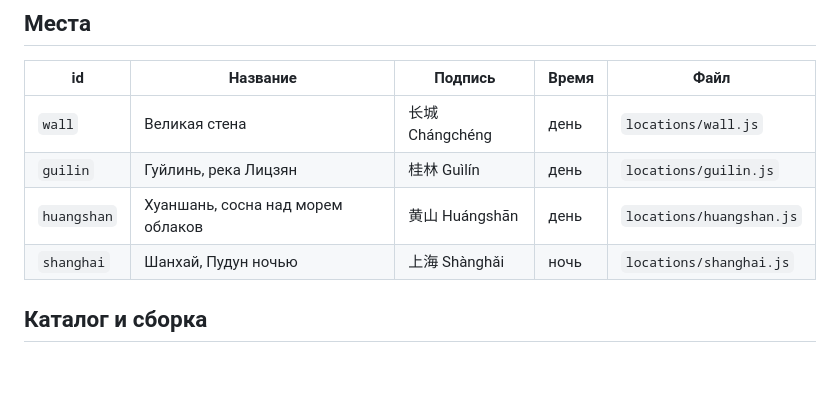
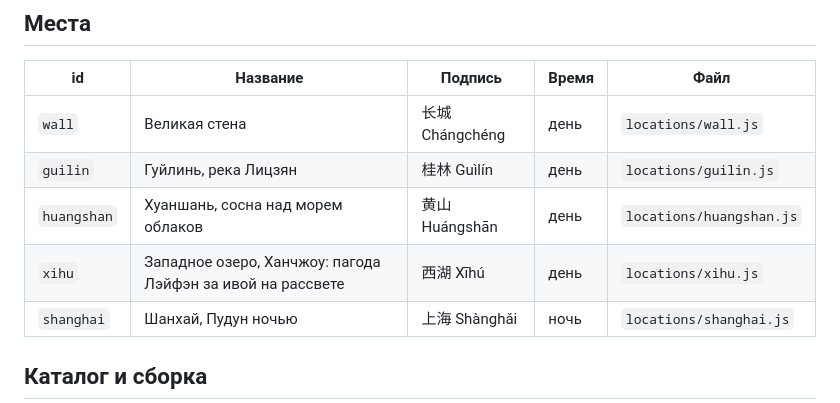
Before and after one commit to daniel-ocean97/dao-to-hsk-motion, a Markdown page: docs/locations.md, the part around the change. GitHub-like rendering; blank space fills up the shorter version.

```diff
--- a/docs/locations.md
+++ b/docs/locations.md
@@ -70,6 +70,7 @@
 | `wall` | Великая стена | 长城 Chángchéng | день | `locations/wall.js` |
 | `guilin` | Гуйлинь, река Лицзян | 桂林 Guìlín | день | `locations/guilin.js` |
 | `huangshan` | Хуаншань, сосна над морем облаков | 黄山 Huángshān | день | `locations/huangshan.js` |
+| `xihu` | Западное озеро, Ханчжоу: пагода Лэйфэн за ивой на рассвете | 西湖 Xīhú | день | `locations/xihu.js` |
 | `shanghai` | Шанхай, Пудун ночью | 上海 Shànghǎi | ночь | `locations/shanghai.js` |
 
 ## Каталог и сборка
```
Also changed, not shown: docs/HISTORY.md (+17 -0 lines).
